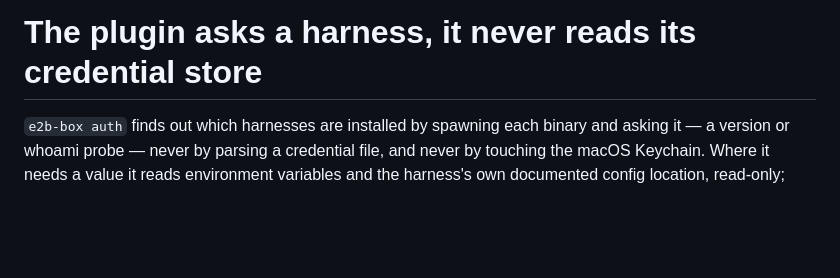
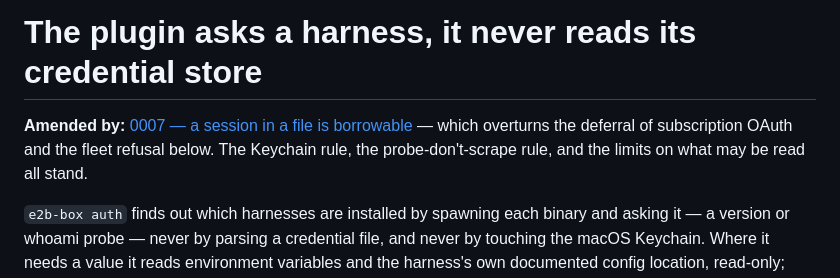
Before and after one commit to e2b-dev/herdr-e2b-sandbox, a Markdown page: docs/adr/0006-the-plugin-asks-a-harness-it-never-reads-its-credential-store.md, the part around the change. Rendered like a GitHub page; blank space fills up the shorter version.

```diff
--- a/docs/adr/0006-the-plugin-asks-a-harness-it-never-reads-its-credential-store.md
+++ b/docs/adr/0006-the-plugin-asks-a-harness-it-never-reads-its-credential-store.md
@@ -1,4 +1,8 @@
 # The plugin asks a harness, it never reads its credential store
+
+**Amended by:** [0007 — a session in a file is borrowable](0007-a-session-in-a-file-is-borrowable-amending-0006.md)
+— which overturns the deferral of subscription OAuth and the fleet refusal below. The
+Keychain rule, the probe-don't-scrape rule, and the limits on what may be read all stand.
 
 `e2b-box auth` finds out which harnesses are installed by spawning each binary and
 asking it — a version or whoami probe — never by parsing a credential file, and never
```
Also changed, not shown: CONTEXT.md (+13 -1 lines), docs/adr/0007-a-session-in-a-file-is-borrowable-amending-0006.md (added, +116 -0 lines).
